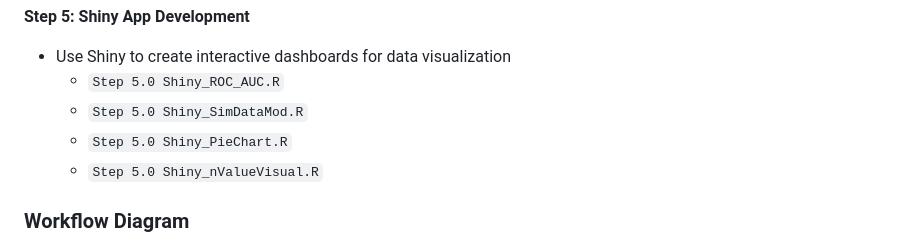
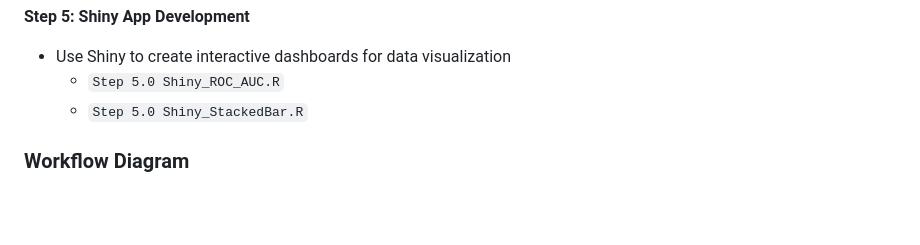
Before and after one commit to wnk4242/MetaBayes_Evaluation, a Markdown page: README.md, the part around the change. Drawn GitHub-style; blank space fills up the shorter version.

```diff
--- a/README.md
+++ b/README.md
@@ -66,9 +66,7 @@ We provide R scripts demonstrating simulation and data analysis procedures. Due
 **Step 5: Shiny App Development**
 - Use Shiny to create interactive dashboards for data visualization
   - `Step 5.0 Shiny_ROC_AUC.R`
-  - `Step 5.0 Shiny_SimDataMod.R`
-  - `Step 5.0 Shiny_PieChart.R`
-  - `Step 5.0 Shiny_nValueVisual.R`
+  - `Step 5.0 Shiny_StackedBar.R`
 
 ### Workflow Diagram
 
```
